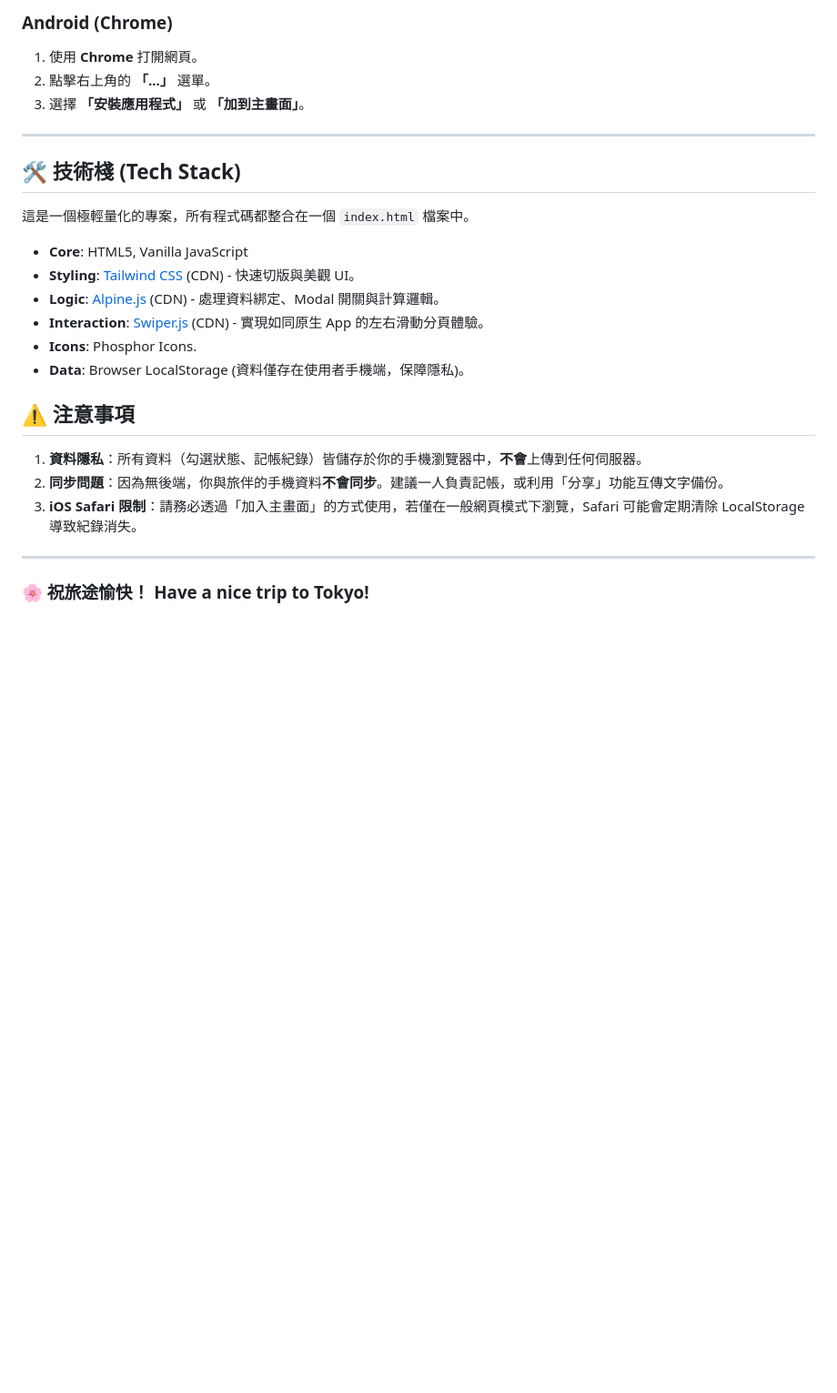
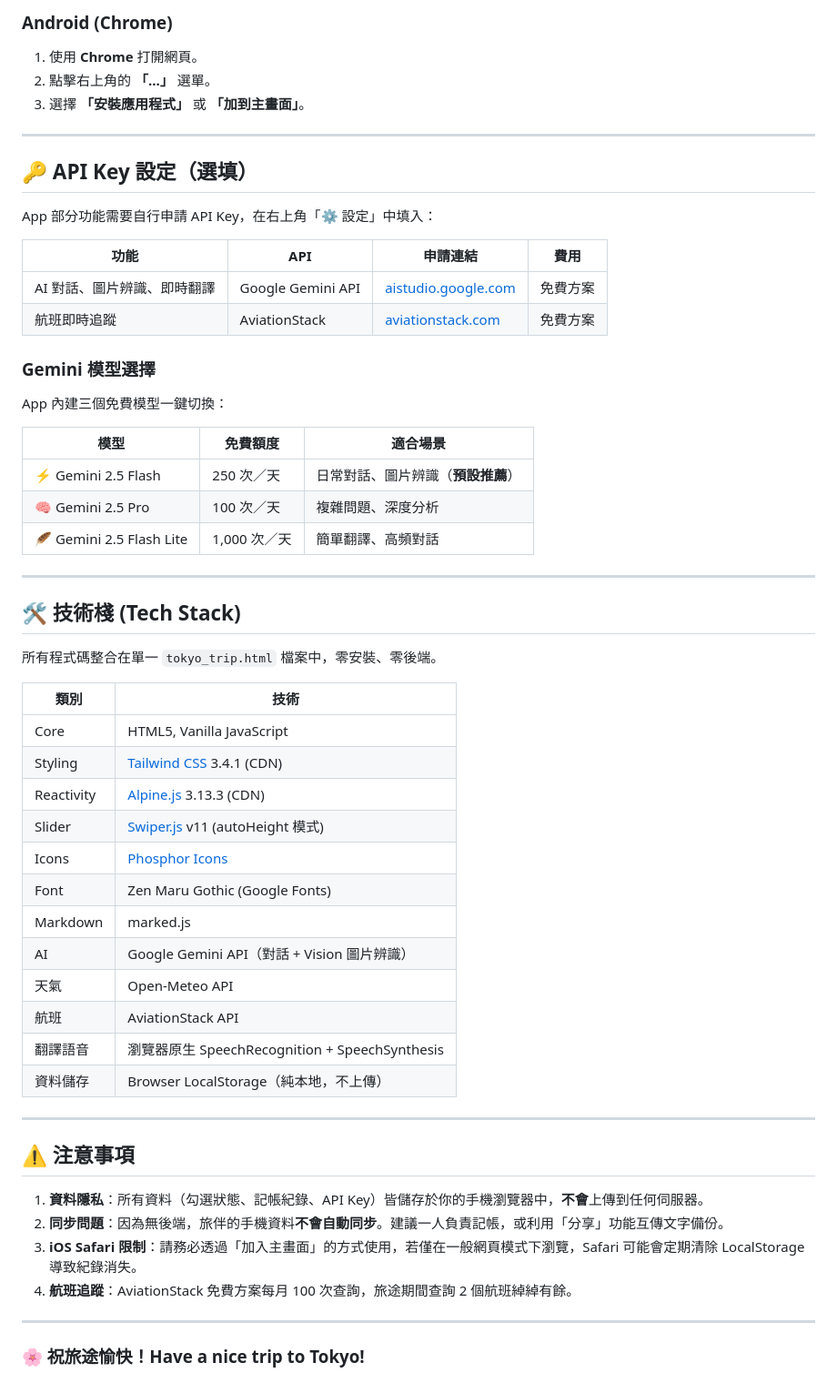
Before and after one commit to chris30283/tokyo-2026, a Markdown page: README.md, the part around one of its changes. Shown at 91% size. Drawn GitHub-style; blank space fills up the shorter version.

```diff
--- a/README.md
+++ b/README.md
@@ -45,23 +71,55 @@
 
 ---
 
+## 🔑 API Key 設定（選填）
+
+App 部分功能需要自行申請 API Key，在右上角「⚙️ 設定」中填入：
+
+| 功能 | API | 申請連結 | 費用 |
+|------|-----|----------|------|
+| AI 對話、圖片辨識、即時翻譯 | Google Gemini API | [aistudio.google.com](https://aistudio.google.com/) | 免費方案 |
+| 航班即時追蹤 | AviationStack | [aviationstack.com](https://aviationstack.com/) | 免費方案 |
+
+### Gemini 模型選擇
+
+App 內建三個免費模型一鍵切換：
+
+| 模型 | 免費額度 | 適合場景 |
+|------|----------|----------|
+| ⚡ Gemini 2.5 Flash | 250 次／天 | 日常對話、圖片辨識（**預設推薦**） |
+| 🧠 Gemini 2.5 Pro | 100 次／天 | 複雜問題、深度分析 |
+| 🪶 Gemini 2.5 Flash Lite | 1,000 次／天 | 簡單翻譯、高頻對話 |
+
+---
+
 ## 🛠️ 技術棧 (Tech Stack)
 
-這是一個極輕量化的專案，所有程式碼都整合在一個 `index.html` 檔案中。
+所有程式碼整合在單一 `tokyo_trip.html` 檔案中，零安裝、零後端。
 
-* **Core**: HTML5, Vanilla JavaScript
-* **Styling**: [Tailwind CSS](https://tailwindcss.com/) (CDN) - 快速切版與美觀 UI。
-* **Logic**: [Alpine.js](https://alpinejs.dev/) (CDN) - 處理資料綁定、Modal 開關與計算邏輯。
-* **Interaction**: [Swiper.js](https://swiperjs.com/) (CDN) - 實現如同原生 App 的左右滑動分頁體驗。
-* **Icons**: Phosphor Icons.
-* **Data**: Browser LocalStorage (資料僅存在使用者手機端，保障隱私)。
+| 類別 | 技術 |
+|------|------|
+| Core | HTML5, Vanilla JavaScript |
+| Styling | [Tailwind CSS](https://tailwindcss.com/) 3.4.1 (CDN) |
+| Reactivity | [Alpine.js](https://alpinejs.dev/) 3.13.3 (CDN) |
+| Slider | [Swiper.js](https://swiperjs.com/) v11 (autoHeight 模式) |
+| Icons | [Phosphor Icons](https://phosphoricons.com/) |
+| Font | Zen Maru Gothic (Google Fonts) |
+| Markdown | marked.js |
+| AI | Google Gemini API（對話 + Vision 圖片辨識） |
+| 天氣 | Open-Meteo API |
+| 航班 | AviationStack API |
+| 翻譯語音 | 瀏覽器原生 SpeechRecognition + SpeechSynthesis |
+| 資料儲存 | Browser LocalStorage（純本地，不上傳） |
+
+---
 
 ## ⚠️ 注意事項
 
-1. **資料隱私**：所有資料（勾選狀態、記帳紀錄）皆儲存於你的手機瀏覽器中，**不會**上傳到任何伺服器。
-2. **同步問題**：因為無後端，你與旅伴的手機資料**不會同步**。建議一人負責記帳，或利用「分享」功能互傳文字備份。
+1. **資料隱私**：所有資料（勾選狀態、記帳紀錄、API Key）皆儲存於你的手機瀏覽器中，**不會**上傳到任何伺服器。
+2. **同步問題**：因為無後端，旅伴的手機資料**不會自動同步**。建議一人負責記帳，或利用「分享」功能互傳文字備份。
 3. **iOS Safari 限制**：請務必透過「加入主畫面」的方式使用，若僅在一般網頁模式下瀏覽，Safari 可能會定期清除 LocalStorage 導致紀錄消失。
+4. **航班追蹤**：AviationStack 免費方案每月 100 次查詢，旅途期間查詢 2 個航班綽綽有餘。
 
 ---
 
-### 🌸 祝旅途愉快！ Have a nice trip to Tokyo!
+### 🌸 祝旅途愉快！Have a nice trip to Tokyo!
```
Also changed, not shown: other parts of README.md (+37 -11 lines).
